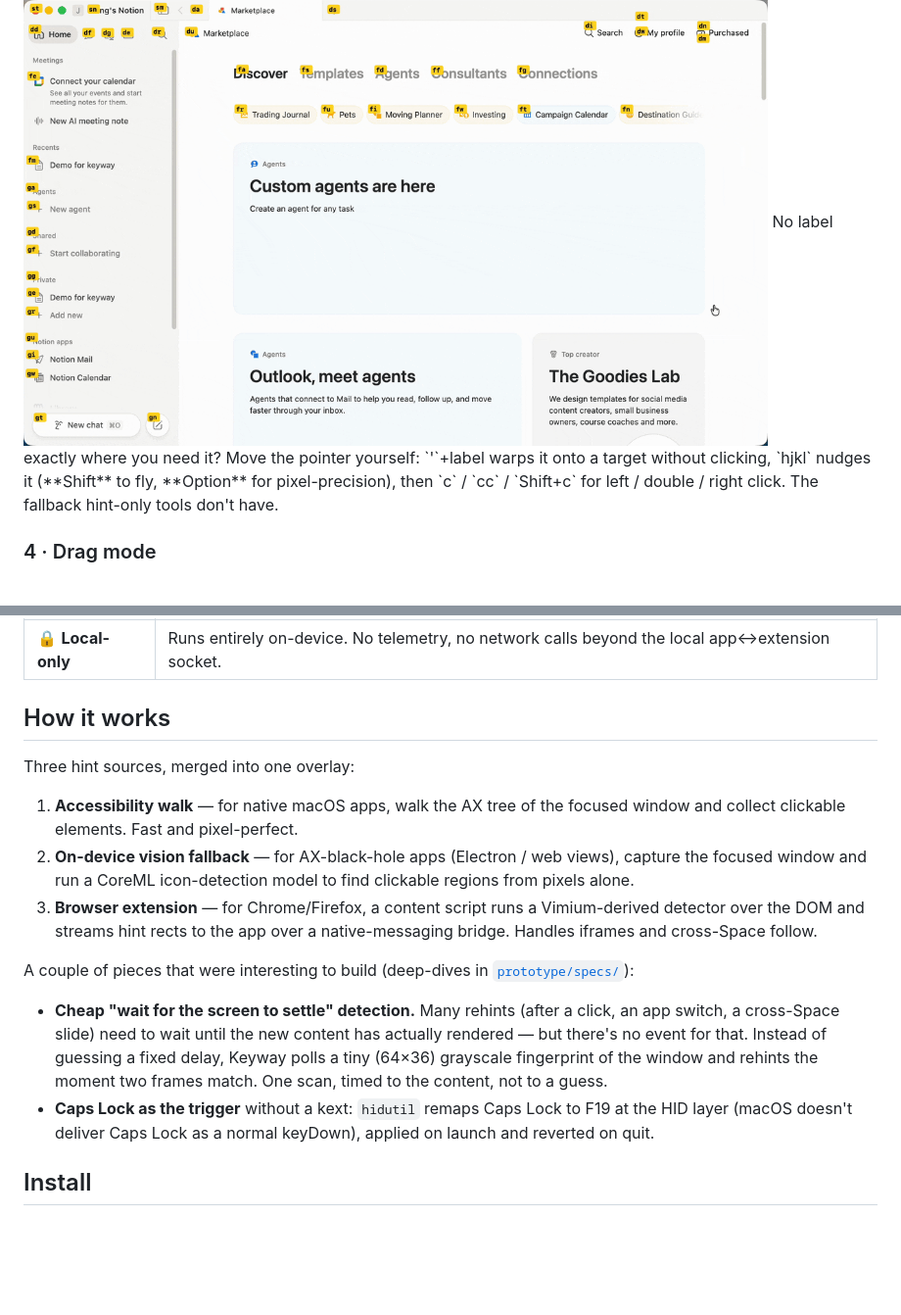
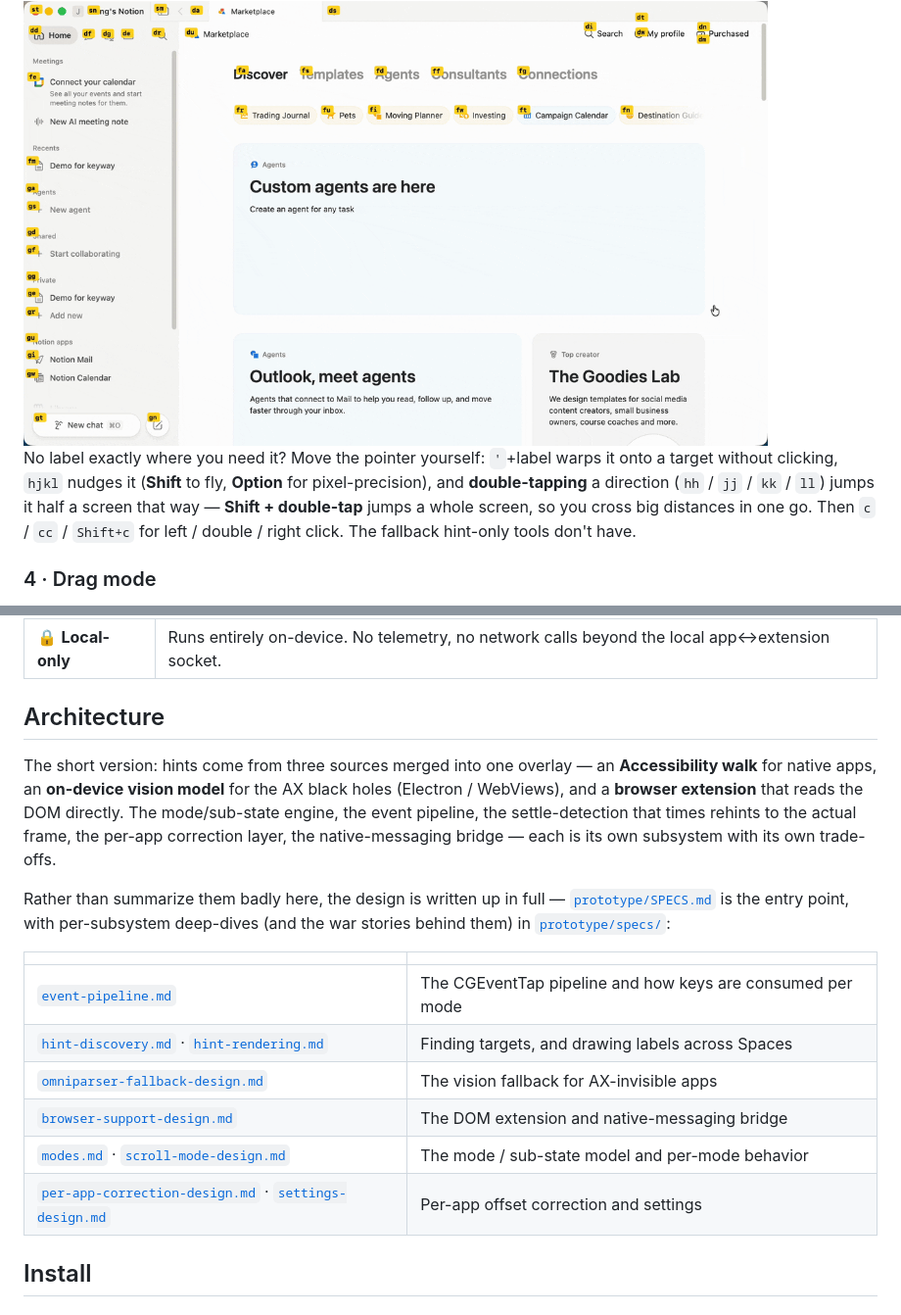
Before and after one commit to Njuhobby/keyway, a Markdown page: README.md, 2 parts joined by grey strips. Shown at 98% size. Rendered like a GitHub page; blank space fills up the shorter version.

Commit message:
README: add cursor double-tap jump; replace How it works with an Architecture map
Document the double-tap hjkl half/full-screen cursor jump in the cursor
section. Replace the shallow three-point "How it works" with an Architecture
section that points to the full specs/ deep-dives instead of half-explaining
the mechanisms.

Co-Authored-By: Claude Opus 4.8 (1M context) <noreply@anthropic.com>

```diff
--- a/README.md
+++ b/README.md
@@ -66,10 +66,13 @@ demo at the top.)_
 
 ### 3 · Drive the real cursor
 <img src="docs/demos/cursor.gif" width="760" alt="Cursor control">
+
 No label exactly where you need it? Move the pointer yourself: `'`+label warps
 it onto a target without clicking, `hjkl` nudges it (**Shift** to fly,
-**Option** for pixel-precision), then `c` / `cc` / `Shift+c` for left / double /
-right click. The fallback hint-only tools don't have.
+**Option** for pixel-precision), and **double-tapping** a direction (`hh` / `jj`
+/ `kk` / `ll`) jumps it half a screen that way — **Shift + double-tap** jumps a
+whole screen, so you cross big distances in one go. Then `c` / `cc` / `Shift+c`
+for left / double / right click. The fallback hint-only tools don't have.
 
 ### 4 · Drag mode
 From TAP (or TAP sticky), press `v` to start a drag — `mouseDown` at the cursor,
@@ -132,31 +135,29 @@ Lock again.
 | 🧲 **Sticky, on demand** | Tap **Caps Lock** again to keep hinting click after click — and it auto re-hints as content loads or you switch apps/Spaces; tap once more to stop. No "chain" mode to preconfigure (Homerow needs one). |
 | 🔒 **Local-only** | Runs entirely on-device. No telemetry, no network calls beyond the local app↔extension socket. |
 
-## How it works
+## Architecture
 
-Three hint sources, merged into one overlay:
+The short version: hints come from three sources merged into one overlay — an
+**Accessibility walk** for native apps, an **on-device vision model** for the
+AX black holes (Electron / WebViews), and a **browser extension** that reads
+the DOM directly. The mode/sub-state engine, the event pipeline, the
+settle-detection that times rehints to the actual frame, the per-app
+correction layer, the native-messaging bridge — each is its own subsystem with
+its own trade-offs.
 
-1. **Accessibility walk** — for native macOS apps, walk the AX tree of the
-   focused window and collect clickable elements. Fast and pixel-perfect.
-2. **On-device vision fallback** — for AX-black-hole apps (Electron / web
-   views), capture the focused window and run a CoreML icon-detection model
-   to find clickable regions from pixels alone.
-3. **Browser extension** — for Chrome/Firefox, a content script runs a
-   Vimium-derived detector over the DOM and streams hint rects to the app
-   over a native-messaging bridge. Handles iframes and cross-Space follow.
+Rather than summarize them badly here, the design is written up in full —
+[`prototype/SPECS.md`](prototype/SPECS.md) is the entry point, with per-subsystem
+deep-dives (and the war stories behind them) in
+[`prototype/specs/`](prototype/specs/):
 
-A couple of pieces that were interesting to build (deep-dives in
-[`prototype/specs/`](prototype/specs/)):
-
-- **Cheap "wait for the screen to settle" detection.** Many rehints (after a
-  click, an app switch, a cross-Space slide) need to wait until the new
-  content has actually rendered — but there's no event for that. Instead of
-  guessing a fixed delay, Keyway polls a tiny (64×36) grayscale fingerprint
-  of the window and rehints the moment two frames match. One scan, timed to
-  the content, not to a guess.
-- **Caps Lock as the trigger** without a kext: `hidutil` remaps Caps Lock to
-  F19 at the HID layer (macOS doesn't deliver Caps Lock as a normal keyDown),
-  applied on launch and reverted on quit.
+| | |
+|---|---|
+| [`event-pipeline.md`](prototype/specs/event-pipeline.md) | The CGEventTap pipeline and how keys are consumed per mode |
+| [`hint-discovery.md`](prototype/specs/hint-discovery.md) · [`hint-rendering.md`](prototype/specs/hint-rendering.md) | Finding targets, and drawing labels across Spaces |
+| [`omniparser-fallback-design.md`](prototype/specs/omniparser-fallback-design.md) | The vision fallback for AX-invisible apps |
+| [`browser-support-design.md`](prototype/specs/browser-support-design.md) | The DOM extension and native-messaging bridge |
+| [`modes.md`](prototype/specs/modes.md) · [`scroll-mode-design.md`](prototype/specs/scroll-mode-design.md) | The mode / sub-state model and per-mode behavior |
+| [`per-app-correction-design.md`](prototype/specs/per-app-correction-design.md) · [`settings-design.md`](prototype/specs/settings-design.md) | Per-app offset correction and settings |
 
 ## Install
 
```
